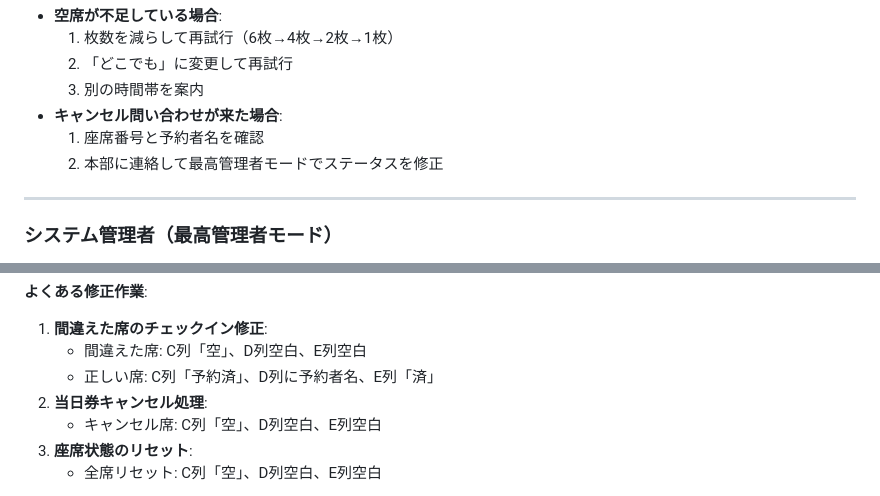
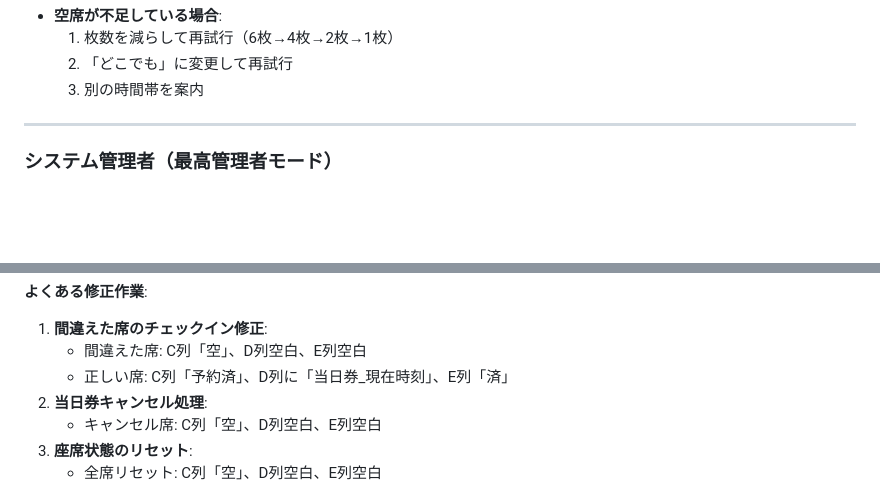
Before and after one commit to J105588/tickets-beta, a Markdown page: OPERATIONS_DAY.md, 2 parts joined by grey strips. Drawn GitHub-style; blank space fills up the shorter version.

```diff
--- a/OPERATIONS_DAY.md
+++ b/OPERATIONS_DAY.md
@@ -143,9 +143,6 @@
   1. 枚数を減らして再試行（6枚→4枚→2枚→1枚）
   2. 「どこでも」に変更して再試行
   3. 別の時間帯を案内
-- **キャンセル問い合わせが来た場合**:
-  1. 座席番号と予約者名を確認
-  2. 本部に連絡して最高管理者モードでステータスを修正
 
 ---
 
@@ -165,7 +162,7 @@
 **よくある修正作業**:
 1. **間違えた席のチェックイン修正**:
    - 間違えた席: C列「空」、D列空白、E列空白
-   - 正しい席: C列「予約済」、D列に予約者名、E列「済」
+   - 正しい席: C列「予約済」、D列に「当日券_現在時刻」、E列「済」
 2. **当日券キャンセル処理**:
    - キャンセル席: C列「空」、D列空白、E列空白
 3. **座席状態のリセット**:
```
Also changed, not shown: other parts of OPERATIONS_DAY.md (+0 -2 lines).
